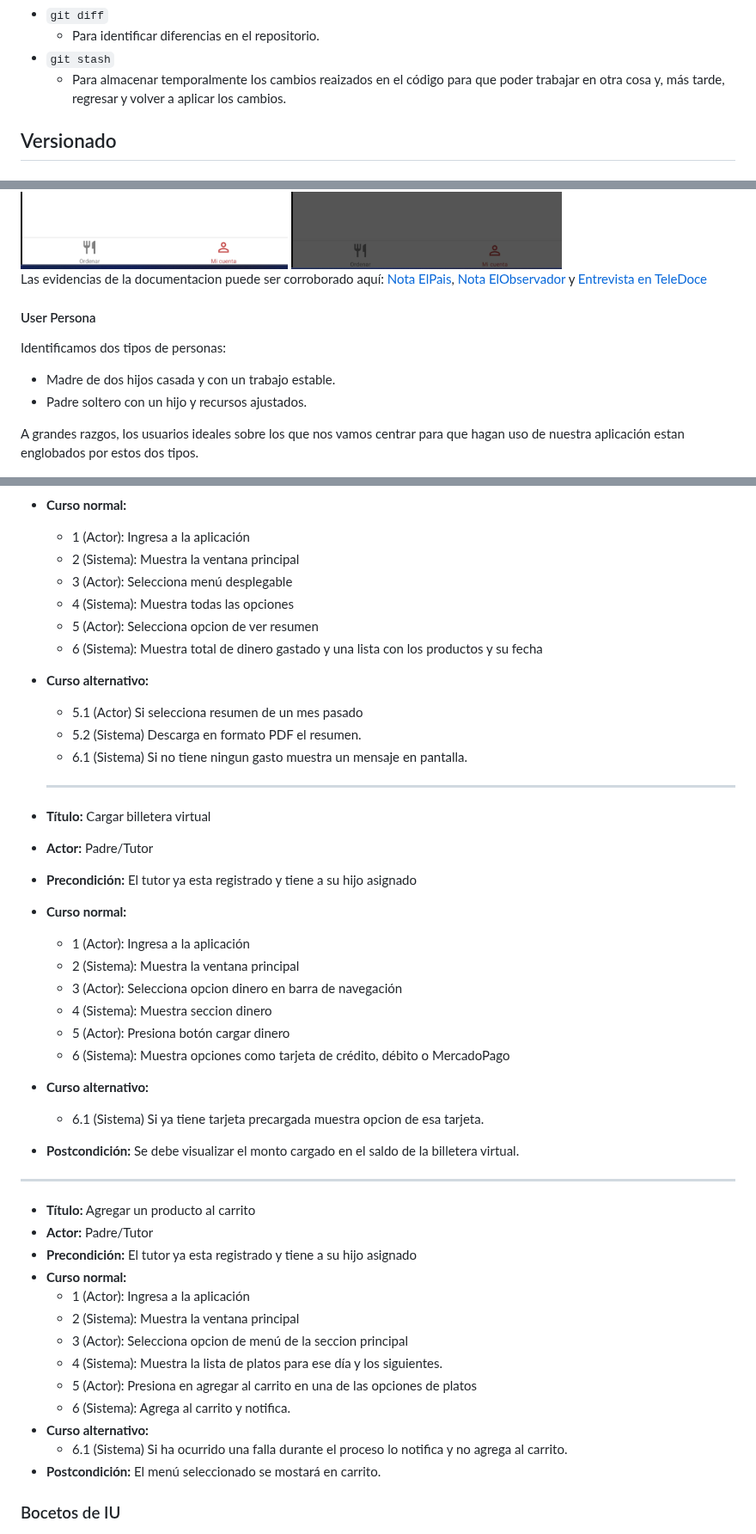
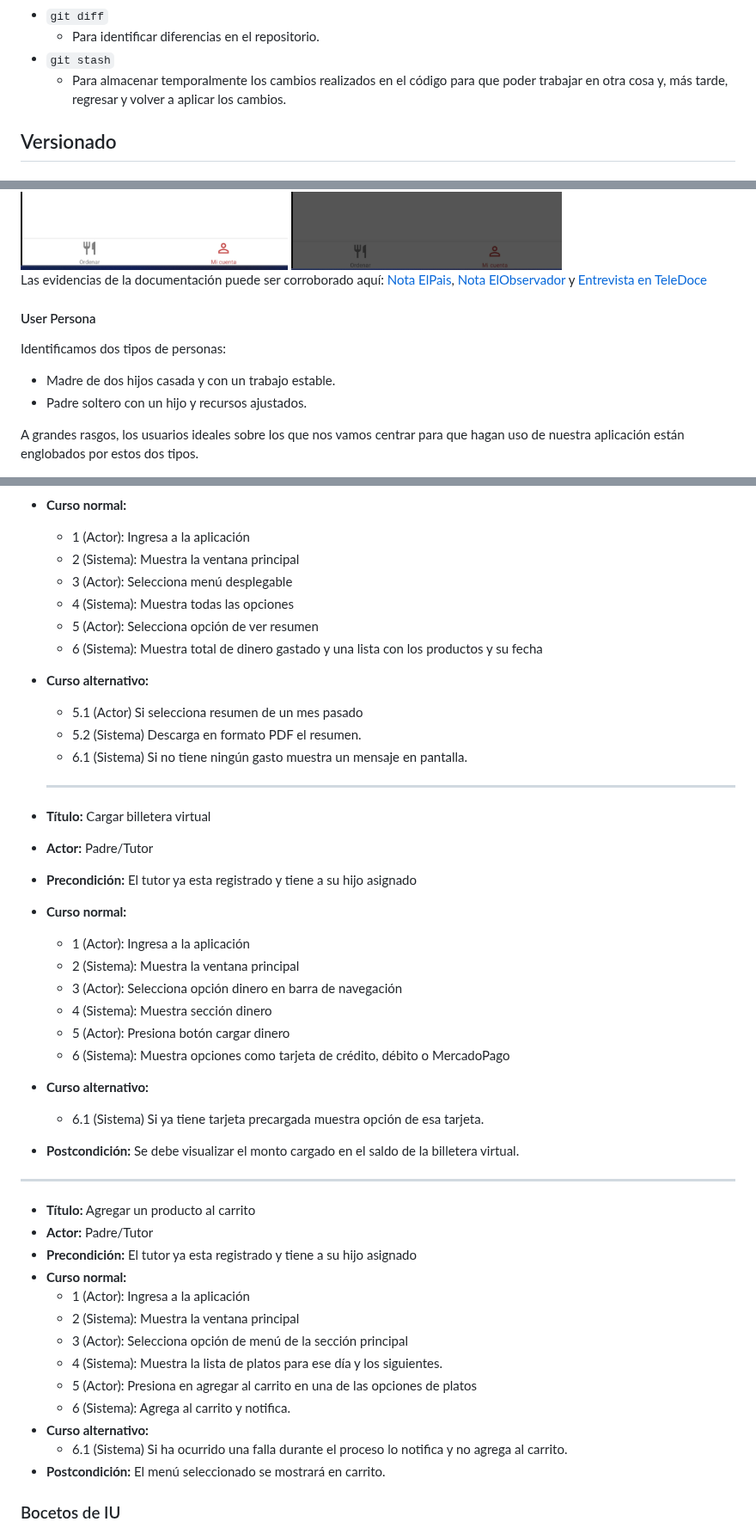
Before and after one commit to ORT-FIS-2023S1/obligatorio-borjas-martinez, a Markdown page: docs/informe1.md, 3 parts joined by grey strips. Shown at 86% size. Rendered like a GitHub page.

```diff
--- a/docs/informe1.md
+++ b/docs/informe1.md
@@ -32,7 +31,7 @@ También utilizaremos una rama docs en la cuál pondremos toda la documentación
 -   `git diff`
     -   Para identificar diferencias en el repositorio.
 -   `git stash`
-    -   Para almacenar temporalmente los cambios reaizados en el código para que poder trabajar en otra cosa y, más tarde, regresar y volver a aplicar los cambios.
+    -   Para almacenar temporalmente los cambios realizados en el código para que poder trabajar en otra cosa y, más tarde, regresar y volver a aplicar los cambios.
 
 ## Versionado
 
@@ -122,8 +119,8 @@ Además contamos con imagenes de la applicacion:
 <img src="elicitacion/documentos/OrderEAT5.png" >
 <img src="elicitacion/documentos/OrderEAT6.png" >
 
+Las evidencias de la documentación puede ser corroborado aquí: [Nota ElPais](/docs/elicitacion/documentos/OrderEAT%20ElPais.pdf), [Nota ElObservador](/docs/elicitacion/documentos/OrderEAT%20ElObservador.pdf) y [Entrevista en TeleDoce](https://www.teledoce.com/?p=596829)
 
-Las evidencias de la documentacion puede ser corroborado aquí: [Nota ElPais](/docs/elicitacion/documentos/OrderEAT%20ElPais.pdf), [Nota ElObservador](/docs/elicitacion/documentos/OrderEAT%20ElObservador.pdf) y [Entrevista en TeleDoce](https://www.teledoce.com/?p=596829)
 #### User Persona
 
 Identificamos dos tipos de personas:
@@ -131,7 +128,7 @@ Identificamos dos tipos de personas:
 -   Madre de dos hijos casada y con un trabajo estable.
 -   Padre soltero con un hijo y recursos ajustados.
 
-A grandes razgos, los usuarios ideales sobre los que nos vamos centrar para que hagan uso de nuestra aplicación estan englobados por estos dos tipos.
+A grandes rasgos, los usuarios ideales sobre los que nos vamos centrar para que hagan uso de nuestra aplicación están englobados por estos dos tipos.
 
 ![Mariana](elicitacion/user_persona/user_persona_mariana.png?raw=true "Mariana")
 ![Martin](elicitacion/user_persona/user_persona_martin.png?raw=true "Martin")
@@ -246,13 +244,13 @@ A grandes razgos, los usuarios ideales sobre los que nos vamos centrar para que
     -   2 (Sistema): Muestra la ventana principal
     -   3 (Actor): Selecciona menú desplegable
     -   4 (Sistema): Muestra todas las opciones
-    -   5 (Actor): Selecciona opcion de ver resumen
+    -   5 (Actor): Selecciona opción de ver resumen
     -   6 (Sistema): Muestra total de dinero gastado y una lista con los productos y su fecha
 -   **Curso alternativo:**
 
     -   5.1 (Actor) Si selecciona resumen de un mes pasado
     -   5.2 (Sistema) Descarga en formato PDF el resumen.
-    -   6.1 (Sistema) Si no tiene ningun gasto muestra un mensaje en pantalla.
+    -   6.1 (Sistema) Si no tiene ningún gasto muestra un mensaje en pantalla.
     <hr>
 
 -   **Título:** Cargar billetera virtual
@@ -261,12 +259,12 @@ A grandes razgos, los usuarios ideales sobre los que nos vamos centrar para que
 -   **Curso normal:**
     -   1 (Actor): Ingresa a la aplicación
     -   2 (Sistema): Muestra la ventana principal
-    -   3 (Actor): Selecciona opcion dinero en barra de navegación
-    -   4 (Sistema): Muestra seccion dinero
+    -   3 (Actor): Selecciona opción dinero en barra de navegación
+    -   4 (Sistema): Muestra sección dinero
     -   5 (Actor): Presiona botón cargar dinero
     -   6 (Sistema): Muestra opciones como tarjeta de crédito, débito o MercadoPago
 -   **Curso alternativo:**
-    -   6.1 (Sistema) Si ya tiene tarjeta precargada muestra opcion de esa tarjeta.
+    -   6.1 (Sistema) Si ya tiene tarjeta precargada muestra opción de esa tarjeta.
 -   **Postcondición:** Se debe visualizar el monto cargado en el saldo de la billetera virtual.
 
 <hr>
@@ -277,15 +275,16 @@ A grandes razgos, los usuarios ideales sobre los que nos vamos centrar para que
 -   **Curso normal:**
     -   1 (Actor): Ingresa a la aplicación
     -   2 (Sistema): Muestra la ventana principal
-    -   3 (Actor): Selecciona opcion de menú de la seccion principal
+    -   3 (Actor): Selecciona opción de menú de la sección principal
     -   4 (Sistema): Muestra la lista de platos para ese día y los siguientes.
     -   5 (Actor): Presiona en agregar al carrito en una de las opciones de platos
     -   6 (Sistema): Agrega al carrito y notifica.
 -   **Curso alternativo:**
     -   6.1 (Sistema) Si ha ocurrido una falla durante el proceso lo notifica y no agrega al carrito.
--    **Postcondición:** El menú seleccionado se mostará en carrito.
+-   **Postcondición:** El menú seleccionado se mostrará en carrito.
 
 ### Bocetos de IU
+
 ![login](elicitacion/bocetos_UI/UI_login.png?raw=true "login")
 ![main](elicitacion/bocetos_UI/UI_main_page.png?raw=true "main")
 ![menu](elicitacion/bocetos_UI/UI_menu.png?raw=true "menu")
```
Also changed, not shown: other parts of docs/informe1.md (+52 -55 lines).
